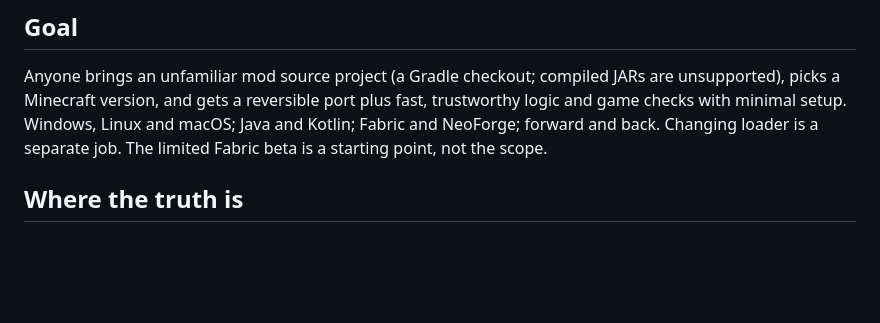
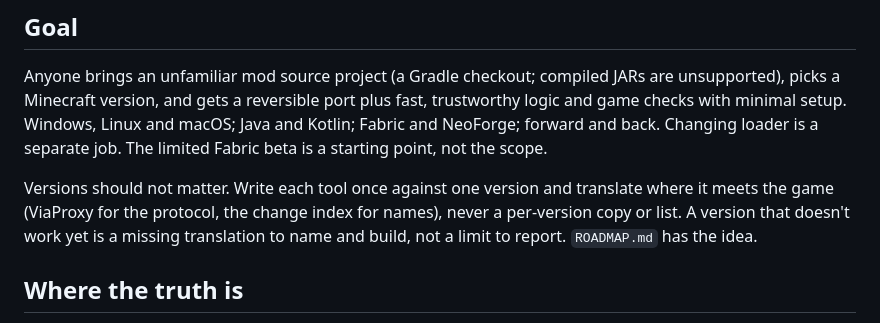
Before and after one commit to Noisemaker111/modding-accelerator, a Markdown page: AGENTS.md, the part around the change. Rendered like a GitHub page; blank space fills up the shorter version.

```diff
--- a/AGENTS.md
+++ b/AGENTS.md
@@ -5,6 +5,8 @@ This file holds only what is specific to this project.
 ## Goal
 
 Anyone brings an unfamiliar mod source project (a Gradle checkout; compiled JARs are unsupported), picks a Minecraft version, and gets a reversible port plus fast, trustworthy logic and game checks with minimal setup. Windows, Linux and macOS; Java and Kotlin; Fabric and NeoForge; forward and back. Changing loader is a separate job. The limited Fabric beta is a starting point, not the scope.
+
+Versions should not matter. Write each tool once against one version and translate where it meets the game (ViaProxy for the protocol, the change index for names), never a per-version copy or list. A version that doesn't work yet is a missing translation to name and build, not a limit to report. `ROADMAP.md` has the idea.
 
 ## Where the truth is
 
```
Also changed, not shown: ROADMAP.md (+17 -0 lines).
